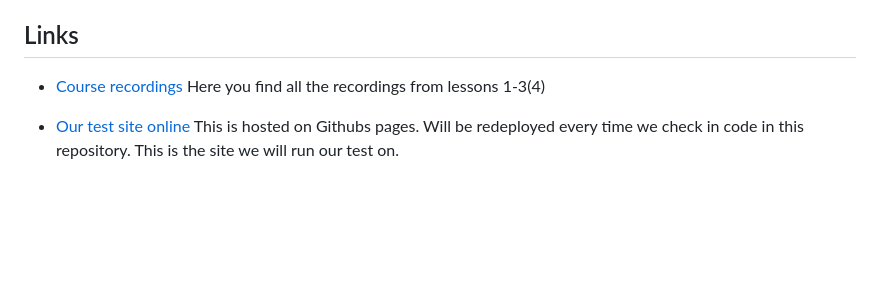
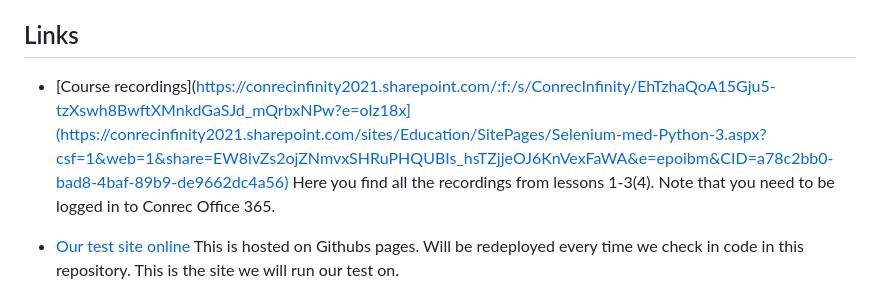
Before and after one commit to Conrec-Infinity-AB/Selenium-Course, a Markdown page: README.md, the part around the change. GitHub-like rendering; blank space fills up the shorter version.

```diff
--- a/README.md
+++ b/README.md
@@ -89,7 +89,7 @@ The text below should be visible in Viual Studio Code terminal:
 > Title is: Home Page
 
 ## Links ##
-- [Course recordings]([https://conrecinfinity2021.sharepoint.com/:f:/s/ConrecInfinity/EhTzhaQoA15Gju5-tzXswh8BwftXMnkdGaSJd_mQrbxNPw?e=oIz18x](https://conrecinfinity2021.sharepoint.com/sites/Education/SitePages/Selenium-med-Python-3.aspx?csf=1&web=1&share=EW8ivZs2ojZNmvxSHRuPHQUBIs_hsTZjjeOJ6KnVexFaWA&e=epoibm&CID=a78c2bb0-bad8-4baf-89b9-de9662dc4a56)) Here you find all the recordings from lessons 1-3(4)
+- [Course recordings](https://conrecinfinity2021.sharepoint.com/:f:/s/ConrecInfinity/EhTzhaQoA15Gju5-tzXswh8BwftXMnkdGaSJd_mQrbxNPw?e=oIz18x](https://conrecinfinity2021.sharepoint.com/sites/Education/SitePages/Selenium-med-Python-3.aspx?csf=1&web=1&share=EW8ivZs2ojZNmvxSHRuPHQUBIs_hsTZjjeOJ6KnVexFaWA&e=epoibm&CID=a78c2bb0-bad8-4baf-89b9-de9662dc4a56) Here you find all the recordings from lessons 1-3(4). Note that you need to be logged in to Conrec Office 365.
 
 - [Our test site online](https://conrec-infinity-ab.github.io/Selenium-Course) This is hosted on Githubs pages. Will be redeployed every time we check in code in this repository. This is the site we will run our test on.
 - [Our test site offline](http://127.0.0.1:5500/docs/index.html) Use the extension Live Server and start index.html page in the ./docs folder. Use this one if you are offline or want to test changes locally before commiting to the repository.
```
